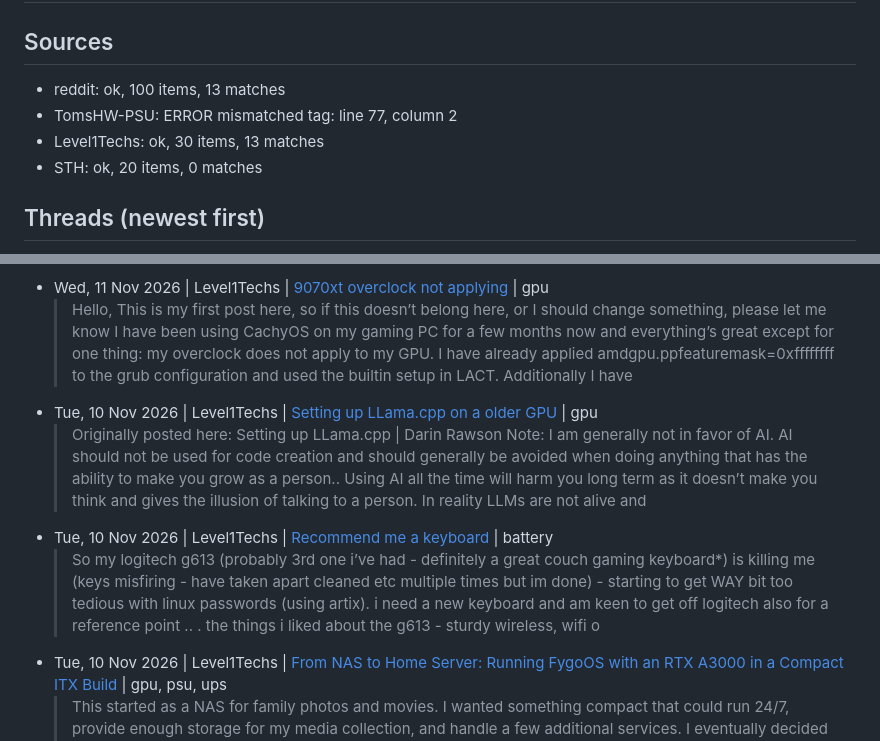
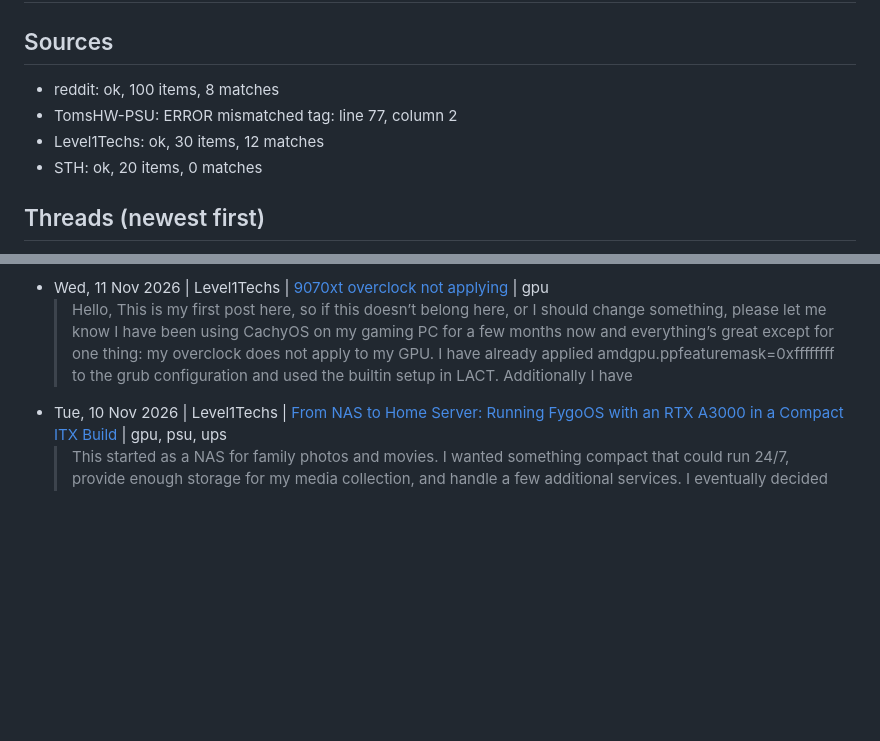
Before and after one commit to SweetLeaf420smoke/RackMatch-WEBSITE, a Markdown page: leads/leads.md, 2 parts joined by grey strips. Drawn GitHub-style; blank space fills up the shorter version.

Commit message:
Update leads

```diff
--- a/leads/leads.md
+++ b/leads/leads.md
@@ -2,8 +2,8 @@
 
 ## Sources
-- reddit: ok, 100 items, 13 matches
+- reddit: ok, 100 items, 8 matches
 - TomsHW-PSU: ERROR mismatched tag: line 77, column 2
-- Level1Techs: ok, 30 items, 13 matches
+- Level1Techs: ok, 30 items, 12 matches
 - STH: ok, 20 items, 0 matches
 
 ## Threads (newest first)
@@ -20,10 +20,6 @@
   > AI Disclosure: Internet search has been thoroughly degraded over the years so I will use AI to find answers. I can’t think of other use at the moment - will update if that changes. Hello all, fist time poster here. I don’t have any homelab systems running right now so I’ve been looking to build a linux box to play around. Last year I was waiting for component prices to go down aaand theeeen the PC
 - Wed, 11 Nov 2026 | Level1Techs | [9070xt overclock not applying](https://forum.level1techs.com/t/9070xt-overclock-not-applying/260436) | gpu
   > Hello, This is my first post here, so if this doesn’t belong here, or I should change something, please let me know I have been using CachyOS on my gaming PC for a few months now and everything’s great except for one thing: my overclock does not apply to my GPU. I have already applied amdgpu.ppfeaturemask=0xffffffff to the grub configuration and used the builtin setup in LACT. Additionally I have
-- Tue, 10 Nov 2026 | Level1Techs | [Setting up LLama.cpp on a older GPU](https://forum.level1techs.com/t/setting-up-llama-cpp-on-a-older-gpu/260380) | gpu
-  > Originally posted here: Setting up LLama.cpp | Darin Rawson Note: I am generally not in favor of AI. AI should not be used for code creation and should generally be avoided when doing anything that has the ability to make you grow as a person.. Using AI all the time will harm you long term as it doesn’t make you think and gives the illusion of talking to a person. In reality LLMs are not alive and
-- Tue, 10 Nov 2026 | Level1Techs | [Recommend me a keyboard](https://forum.level1techs.com/t/recommend-me-a-keyboard/260391) | battery
-  > So my logitech g613 (probably 3rd one i’ve had - definitely a great couch gaming keyboard*) is killing me (keys misfiring - have taken apart cleaned etc multiple times but im done) - starting to get WAY bit too tedious with linux passwords (using artix). i need a new keyboard and am keen to get off logitech also for a reference point .. . the things i liked about the g613 - sturdy wireless, wifi o
 - Tue, 10 Nov 2026 | Level1Techs | [From NAS to Home Server: Running FygoOS with an RTX A3000 in a Compact ITX Build](https://forum.level1techs.com/t/from-nas-to-home-server-running-fygoos-with-an-rtx-a3000-in-a-compact-itx-build/260398) | gpu, psu, ups
   > This started as a NAS for family photos and movies. I wanted something compact that could run 24/7, provide enough storage for my media collection, and handle a few additional services. I eventually decided to use FygoOS as the NAS operating system , and later added an RTX A3000 for local AI workloads. What started as a simple NAS gradually turned into a compact all-in-one home server. Current Har
 - Tue, 10 Nov 2026 | Level1Techs | [Choosing a budget NAS build for local backups — how do I pick drives?](https://forum.level1techs.com/t/choosing-a-budget-nas-build-for-local-backups-how-do-i-pick-drives/260412) | power draw
```
Also changed, not shown: other parts of leads/leads.md (+19 -27 lines).
